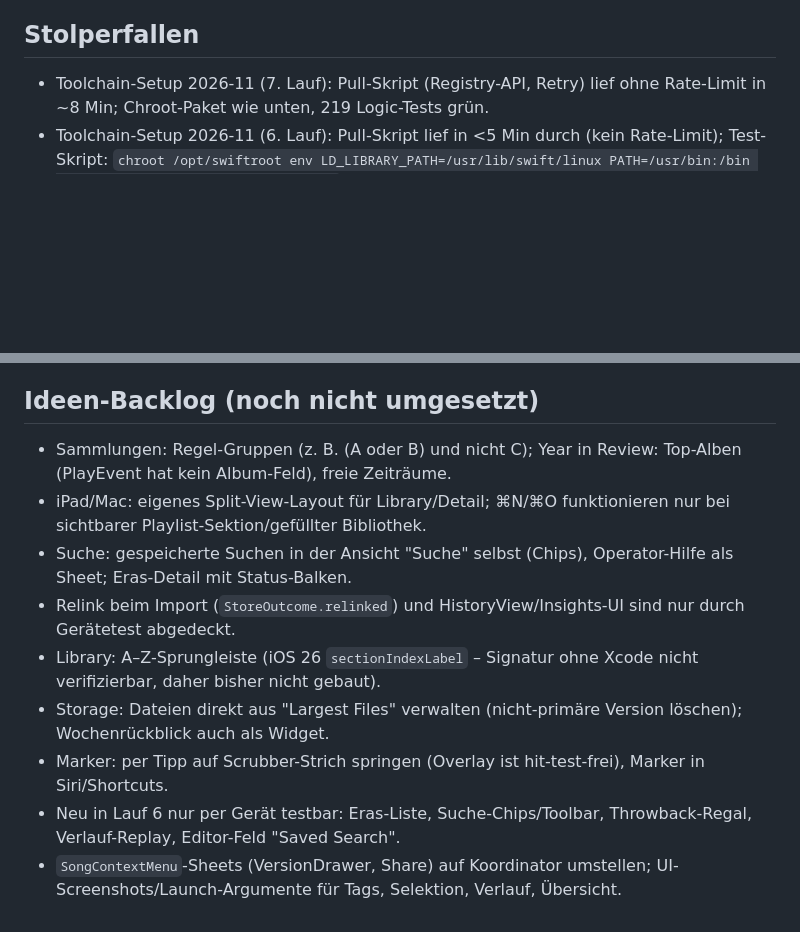
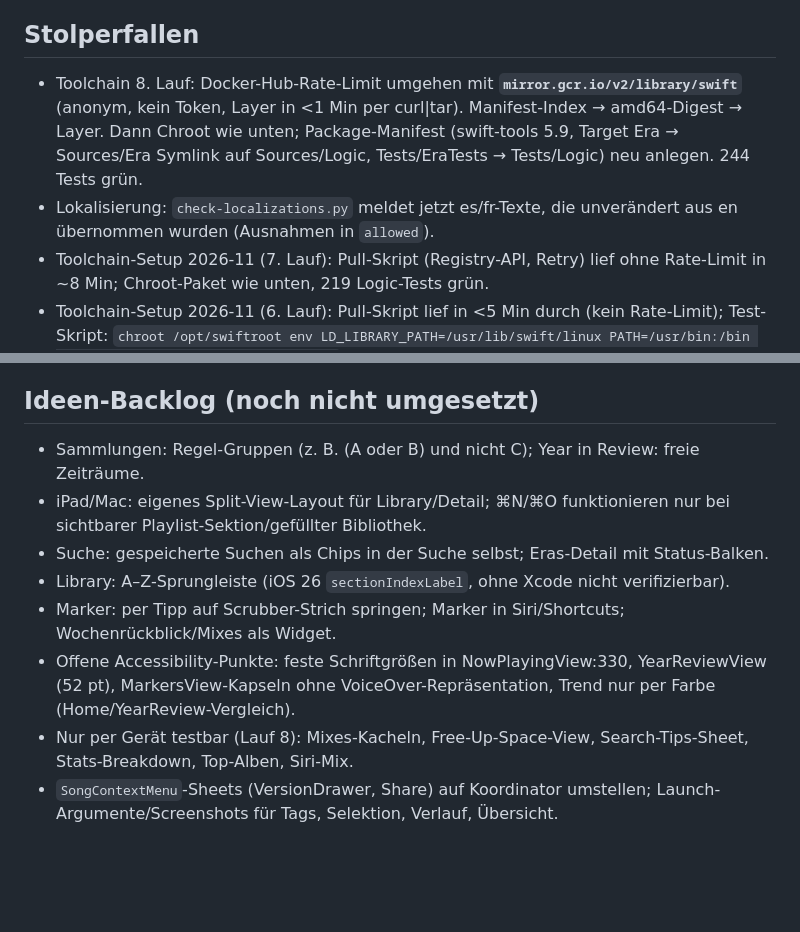
Before and after one commit to Malti2/Era, a Markdown page: CLAUDE.md, 2 parts joined by grey strips. GitHub-like rendering; blank space fills up the shorter version.

Commit message:
CLAUDE.md aktualisiert (Lauf 8)
Co-Authored-By: Claude Sonnet 5.5 <noreply@anthropic.com>
Claude-Session: https://claude.ai/code/session_01Rn242scH1PxkScYjVBbfGR

```diff
--- a/CLAUDE.md
+++ b/CLAUDE.md
@@ -38,6 +38,8 @@ Versionen. Alles bleibt lokal: kein Server, kein Account, kein Tracking. Distrib
 - Keine neuen Abhängigkeiten ohne guten Grund; keine Secrets.
 
 ## Stolperfallen
+- Toolchain 8. Lauf: Docker-Hub-Rate-Limit umgehen mit **`mirror.gcr.io/v2/library/swift`** (anonym, kein Token, Layer in <1 Min per curl|tar). Manifest-Index → amd64-Digest → Layer. Dann Chroot wie unten; Package-Manifest (swift-tools 5.9, Target Era → Sources/Era Symlink auf Sources/Logic, Tests/EraTests → Tests/Logic) neu anlegen. 244 Tests grün.
+- Lokalisierung: `check-localizations.py` meldet jetzt es/fr-Texte, die unverändert aus en übernommen wurden (Ausnahmen in `allowed`).
 - Toolchain-Setup 2026-11 (7. Lauf): Pull-Skript (Registry-API, Retry) lief ohne Rate-Limit in ~8 Min; Chroot-Paket wie unten, 219 Logic-Tests grün.
 - Toolchain-Setup 2026-11 (6. Lauf): Pull-Skript lief in <5 Min durch (kein Rate-Limit); Test-Skript: `chroot /opt/swiftroot env LD_LIBRARY_PATH=/usr/lib/swift/linux PATH=/usr/bin:/bin bash -c 'cd /work/Era && swift test'`.
 - Toolchain-Setup 2026-11 (5. Lauf): Pull-Skript (Registry-API, Retry-Schleife mit sleep 60) mit `nohup` starten, Rate-Limit hielt ~12 Min an; währenddessen coden. Test-Loop: `swift test` im Chroot + `swiftc -parse` für alle geänderten App-Dateien.
@@ -60,12 +62,11 @@ Versionen. Alles bleibt lokal: kein Server, kein Account, kein Tracking. Distrib
 - Der Store besitzt einen eigenen `ModelContext`; Views liefern Modelle aus dem Environment-Context → vor Writes `resolve()`.
 
 ## Ideen-Backlog (noch nicht umgesetzt)
-- Sammlungen: Regel-Gruppen (z. B. (A oder B) und nicht C); Year in Review: Top-Alben (PlayEvent hat kein Album-Feld), freie Zeiträume.
+- Sammlungen: Regel-Gruppen (z. B. (A oder B) und nicht C); Year in Review: freie Zeiträume.
 - iPad/Mac: eigenes Split-View-Layout für Library/Detail; ⌘N/⌘O funktionieren nur bei sichtbarer Playlist-Sektion/gefüllter Bibliothek.
-- Suche: gespeicherte Suchen in der Ansicht "Suche" selbst (Chips), Operator-Hilfe als Sheet; Eras-Detail mit Status-Balken.
-- Relink beim Import (`StoreOutcome.relinked`) und HistoryView/Insights-UI sind nur durch Gerätetest abgedeckt.
-- Library: A–Z-Sprungleiste (iOS 26 `sectionIndexLabel` – Signatur ohne Xcode nicht verifizierbar, daher bisher nicht gebaut).
-- Storage: Dateien direkt aus "Largest Files" verwalten (nicht-primäre Version löschen); Wochenrückblick auch als Widget.
-- Marker: per Tipp auf Scrubber-Strich springen (Overlay ist hit-test-frei), Marker in Siri/Shortcuts.
-- Neu in Lauf 6 nur per Gerät testbar: Eras-Liste, Suche-Chips/Toolbar, Throwback-Regal, Verlauf-Replay, Editor-Feld "Saved Search".
-- `SongContextMenu`-Sheets (VersionDrawer, Share) auf Koordinator umstellen; UI-Screenshots/Launch-Argumente für Tags, Selektion, Verlauf, Übersicht.
+- Suche: gespeicherte Suchen als Chips in der Suche selbst; Eras-Detail mit Status-Balken.
+- Library: A–Z-Sprungleiste (iOS 26 `sectionIndexLabel`, ohne Xcode nicht verifizierbar).
+- Marker: per Tipp auf Scrubber-Strich springen; Marker in Siri/Shortcuts; Wochenrückblick/Mixes als Widget.
+- Offene Accessibility-Punkte: feste Schriftgrößen in NowPlayingView:330, YearReviewView (52 pt), MarkersView-Kapseln ohne VoiceOver-Repräsentation, Trend nur per Farbe (Home/YearReview-Vergleich).
+- Nur per Gerät testbar (Lauf 8): Mixes-Kacheln, Free-Up-Space-View, Search-Tips-Sheet, Stats-Breakdown, Top-Alben, Siri-Mix.
+- `SongContextMenu`-Sheets (VersionDrawer, Share) auf Koordinator umstellen; Launch-Argumente/Screenshots für Tags, Selektion, Verlauf, Übersicht.
```
Also changed, not shown: other parts of CLAUDE.md (+1 -1 lines).
